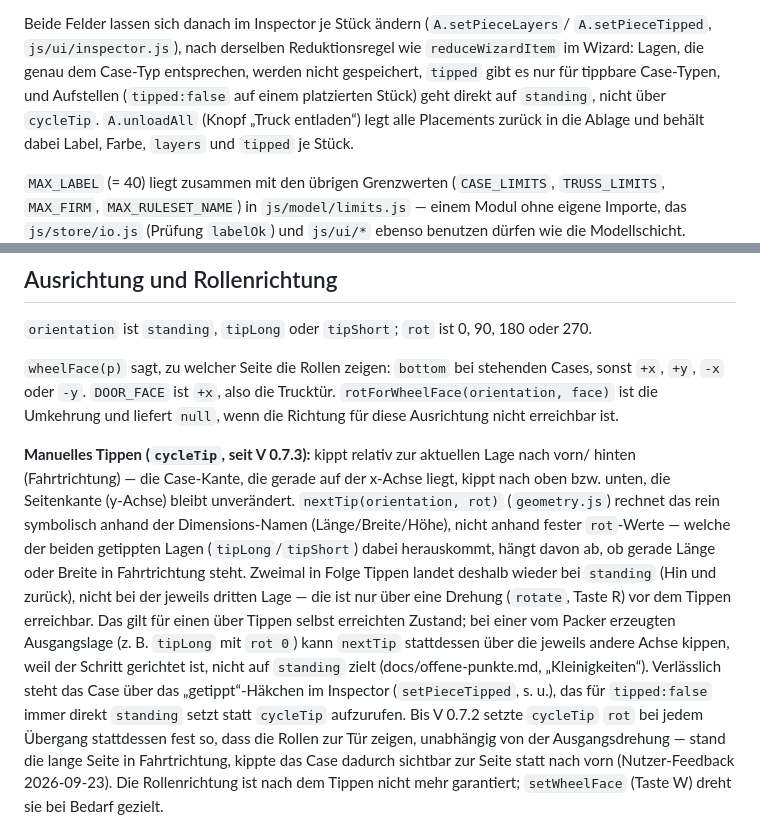
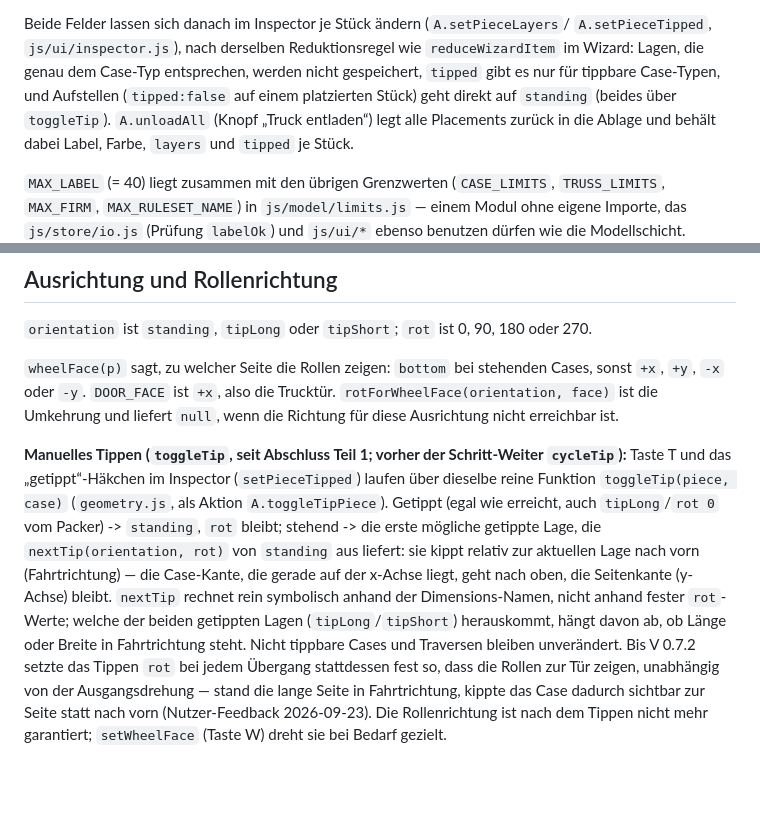
Before and after one commit to M4dm0nky/Truckload, a Markdown page: docs/architektur.md, 2 parts joined by grey strips. Rendered like a GitHub page; blank space fills up the shorter version.

```diff
--- a/docs/architektur.md
+++ b/docs/architektur.md
@@ -124,7 +124,7 @@ Beide Felder lassen sich danach im Inspector je Stück ändern (`A.setPieceLayer
 `A.setPieceTipped`, `js/ui/inspector.js`), nach derselben Reduktionsregel wie
 `reduceWizardItem` im Wizard: Lagen, die genau dem Case-Typ entsprechen, werden nicht
 gespeichert, `tipped` gibt es nur für tippbare Case-Typen, und Aufstellen (`tipped:false`
-auf einem platzierten Stück) geht direkt auf `standing`, nicht über `cycleTip`. `A.unloadAll`
+auf einem platzierten Stück) geht direkt auf `standing` (beides über `toggleTip`). `A.unloadAll`
 (Knopf „Truck entladen“) legt alle Placements zurück in die Ablage und behält dabei Label,
 Farbe, `layers` und `tipped` je Stück.
 
@@ -171,21 +171,17 @@ sonst `+x`, `+y`, `-x` oder `-y`. `DOOR_FACE` ist `+x`, also die Trucktür.
 `rotForWheelFace(orientation, face)` ist die Umkehrung und liefert `null`, wenn die
 Richtung für diese Ausrichtung nicht erreichbar ist.
 
-**Manuelles Tippen (`cycleTip`, seit V 0.7.3):** kippt relativ zur aktuellen Lage nach vorn/
-hinten (Fahrtrichtung) — die Case-Kante, die gerade auf der x-Achse liegt, kippt nach oben
-bzw. unten, die Seitenkante (y-Achse) bleibt unverändert. `nextTip(orientation, rot)`
-(`geometry.js`) rechnet das rein symbolisch anhand der Dimensions-Namen (Länge/Breite/Höhe),
-nicht anhand fester `rot`-Werte — welche der beiden getippten Lagen (`tipLong`/`tipShort`)
-dabei herauskommt, hängt davon ab, ob gerade Länge oder Breite in Fahrtrichtung steht. Zweimal
-in Folge Tippen landet deshalb wieder bei `standing` (Hin und zurück), nicht bei der jeweils
-dritten Lage — die ist nur über eine Drehung (`rotate`, Taste R) vor dem Tippen erreichbar.
-Das gilt für einen über Tippen selbst erreichten Zustand; bei einer vom Packer erzeugten
-Ausgangslage (z. B. `tipLong` mit `rot 0`) kann `nextTip` stattdessen über die jeweils andere
-Achse kippen, weil der Schritt gerichtet ist, nicht auf `standing` zielt (docs/offene-punkte.md,
-„Kleinigkeiten“). Verlässlich steht das Case über das „getippt“-Häkchen im Inspector
-(`setPieceTipped`, s. u.), das für `tipped:false` immer direkt `standing` setzt statt `cycleTip`
-aufzurufen.
-Bis V 0.7.2 setzte `cycleTip` `rot` bei jedem Übergang stattdessen fest so, dass die Rollen zur
+**Manuelles Tippen (`toggleTip`, seit Abschluss Teil 1; vorher der Schritt-Weiter `cycleTip`):**
+Taste T und das „getippt“-Häkchen im Inspector (`setPieceTipped`) laufen über dieselbe reine
+Funktion `toggleTip(piece, case)` (`geometry.js`, als Aktion `A.toggleTipPiece`). Getippt (egal wie
+erreicht, auch `tipLong`/`rot 0` vom Packer) -> `standing`, `rot` bleibt; stehend -> die erste
+mögliche getippte Lage, die `nextTip(orientation, rot)` von `standing` aus liefert: sie kippt
+relativ zur aktuellen Lage nach vorn (Fahrtrichtung) — die Case-Kante, die gerade auf der x-Achse
+liegt, geht nach oben, die Seitenkante (y-Achse) bleibt. `nextTip` rechnet rein symbolisch anhand
+der Dimensions-Namen, nicht anhand fester `rot`-Werte; welche der beiden getippten Lagen
+(`tipLong`/`tipShort`) herauskommt, hängt davon ab, ob Länge oder Breite in Fahrtrichtung steht.
+Nicht tippbare Cases und Traversen bleiben unverändert.
+Bis V 0.7.2 setzte das Tippen `rot` bei jedem Übergang stattdessen fest so, dass die Rollen zur
 Tür zeigen, unabhängig von der Ausgangsdrehung — stand die lange Seite in Fahrtrichtung, kippte
 das Case dadurch sichtbar zur Seite statt nach vorn (Nutzer-Feedback 2026-09-23). Die
 Rollenrichtung ist nach dem Tippen nicht mehr garantiert; `setWheelFace` (Taste W) dreht sie bei
```
Also changed, not shown: docs/offene-punkte.md (+5 -12 lines).
